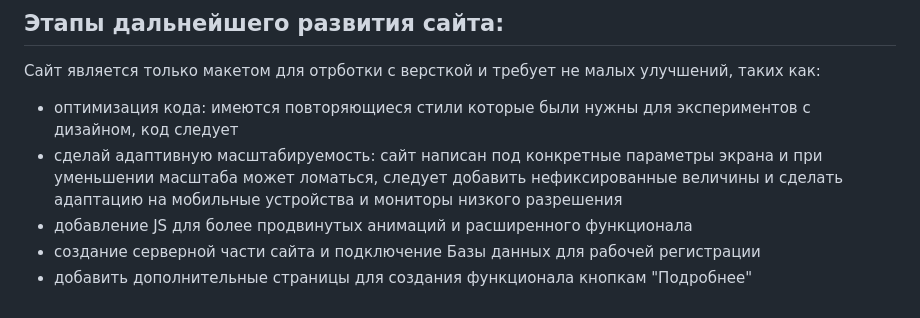
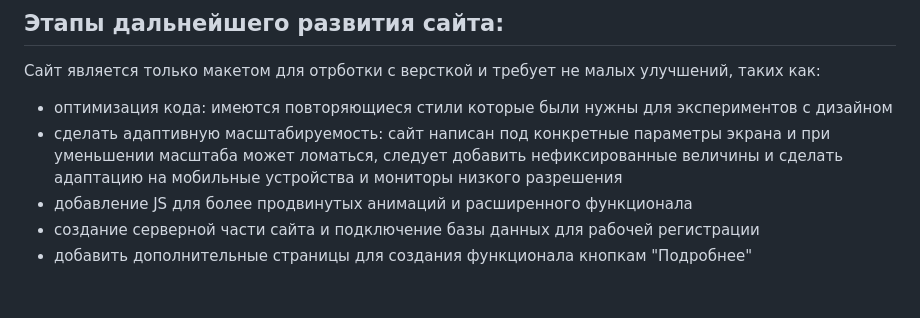
Before and after one commit to Stepan-DE/greek-fitness-club-website, a Markdown page: README.md, the part around the change. Rendered like a GitHub page.

````diff
--- a/README.md
+++ b/README.md
@@ -42,8 +42,8 @@ TELOS-club-website/
 ```
 ## Этапы дальнейшего развития сайта:
 Сайт является только макетом для отрботки с версткой и требует не малых улучшений, таких как:
-- оптимизация кода: имеются повторяющиеся стили которые были нужны для экспериментов с дизайном, код следует
-- сделай адаптивную масштабируемость: сайт написан под конкретные параметры экрана и при уменьшении масштаба может ломаться, следует добавить нефиксированные величины и сделать адаптацию на мобильные устройства и мониторы низкого разрешения
+- оптимизация кода: имеются повторяющиеся стили которые были нужны для экспериментов с дизайном
+- сделать адаптивную масштабируемость: сайт написан под конкретные параметры экрана и при уменьшении масштаба может ломаться, следует добавить нефиксированные величины и сделать адаптацию на мобильные устройства и мониторы низкого разрешения
 - добавление JS для более продвинутых анимаций и расширенного функционала
-- создание серверной части сайта и подключение Базы данных для рабочей регистрации
+- создание серверной части сайта и подключение базы данных для рабочей регистрации
 - добавить дополнительные страницы для создания функционала кнопкам "Подробнее"
````
